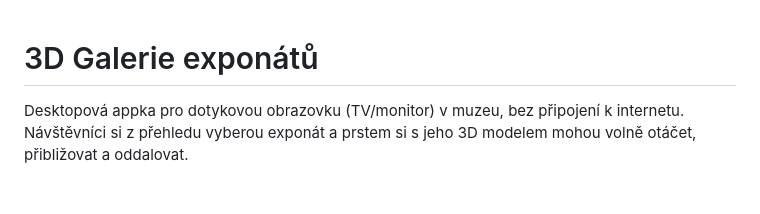
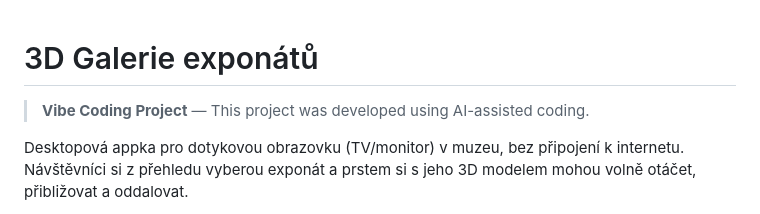
Before and after one commit to Vala-Jan/3D-Gallery, a Markdown page: README.md, the part around the change. Rendered like a GitHub page; blank space fills up the shorter version.

Commit message:
Update README with project details and AI assistance
Added project description and AI assistance note.

```diff
--- a/README.md
+++ b/README.md
@@ -1,4 +1,6 @@
 # 3D Galerie exponátů
+
+> **Vibe Coding Project** — This project was developed using AI-assisted coding.
 
 Desktopová appka pro dotykovou obrazovku (TV/monitor) v muzeu, bez připojení
 k internetu. Návštěvníci si z přehledu vyberou exponát a prstem si s jeho
```
